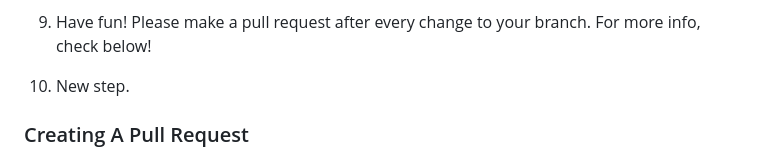
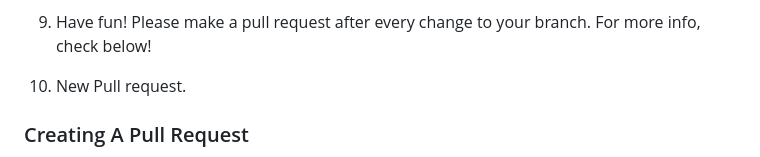
Before and after one commit to Pablo2022i/Professional_Website, a Markdown page: README.md, the part around the change. Rendered like a GitHub page.

```diff
--- a/README.md
+++ b/README.md
@@ -46,7 +46,7 @@ git merge main —-> merging the latest content of main into your branch
 
 9. Have fun! Please make a pull request after every change to your branch. For more info, check below!
 
-10. New step.
+10. New Pull request.
 
 ### Creating A Pull Request
 
```
